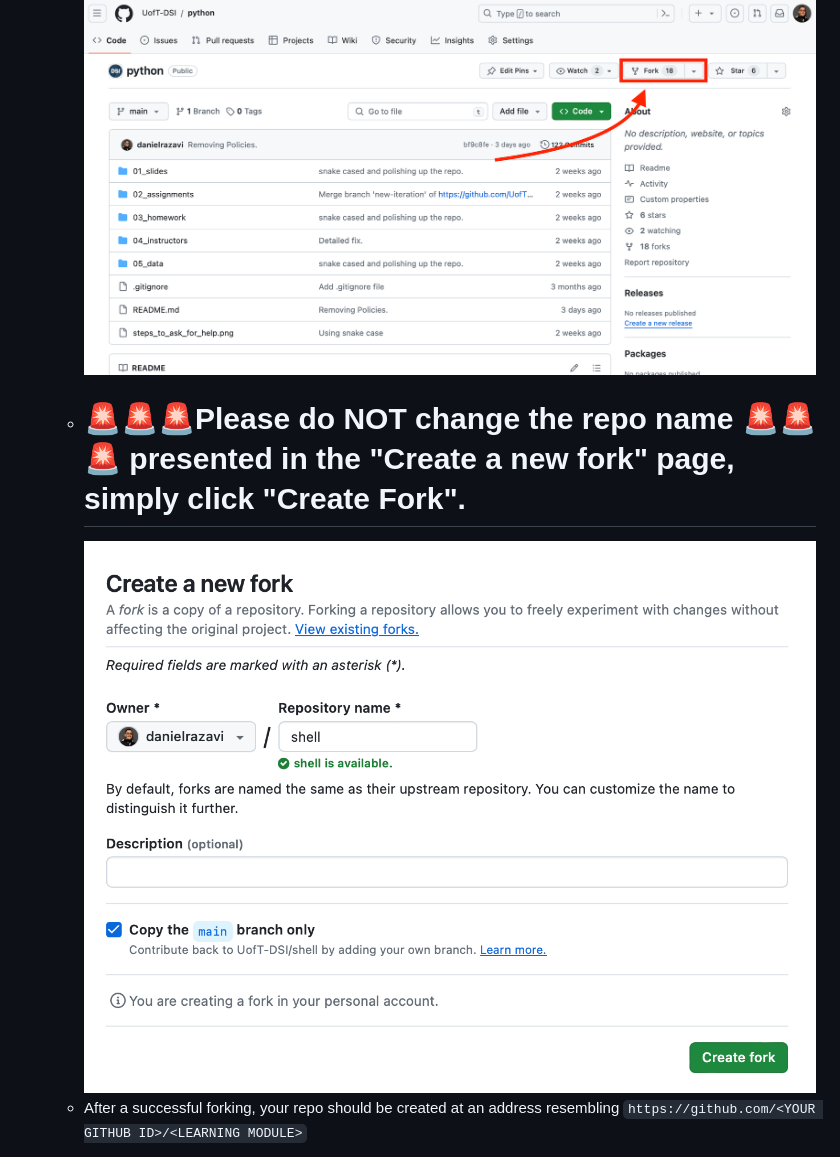
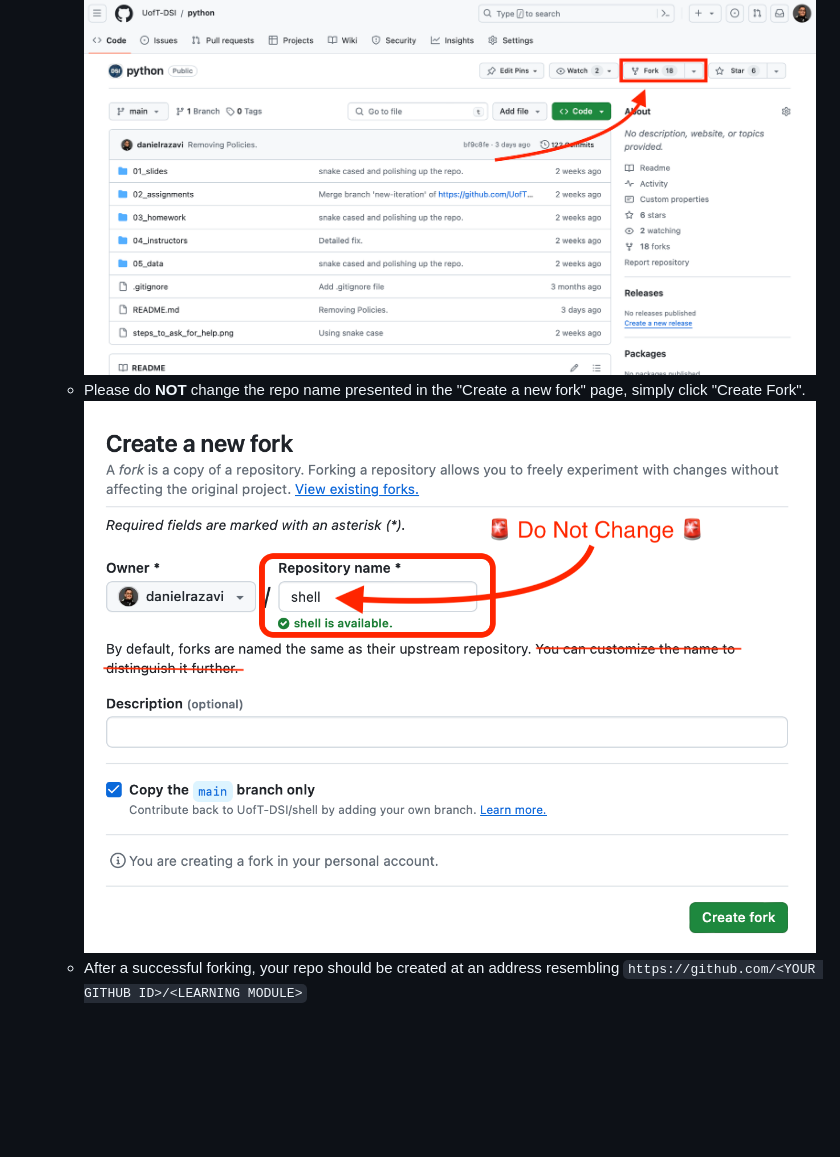
Before and after one commit to UofT-DSI/onboarding, a Markdown page: onboarding_documents/submissions.md, the part around the change. GitHub-like rendering; pictures changed too: onboarding_documents/images/create_new_fork.png; blank space fills up the shorter version.

Commit message:
Updating the submissions.md on how to fork a repo.

```diff
--- a/onboarding_documents/submissions.md
+++ b/onboarding_documents/submissions.md
@@ -10,7 +10,7 @@ This guide is designed to standardize the submission and evaluation process for
     - Visit the designated UofT-DSI module repo.
     - Click "fork" on the page:
         ![](./images/fork_repo.png)
-    - # 🚨🚨🚨Please do **NOT** change the repo name 🚨🚨🚨 presented in the "Create a new fork" page, simply click "Create Fork".
+    - Please do **NOT** change the repo name presented in the "Create a new fork" page, simply click "Create Fork".
         ![](./images/create_new_fork.png)
     - After a successful forking, your repo should be created at an address resembling `https://github.com/<YOUR GITHUB ID>/<LEARNING MODULE>`
 
```
